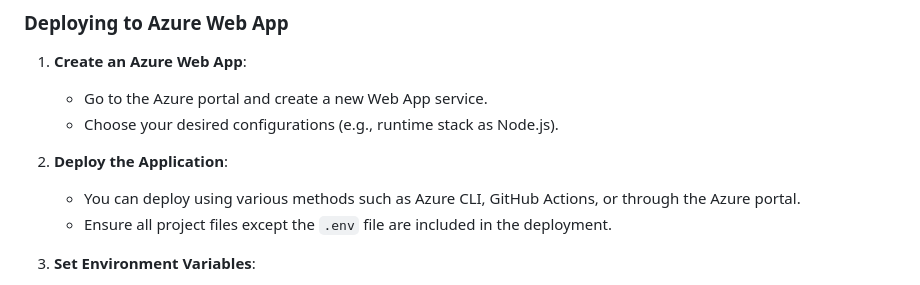
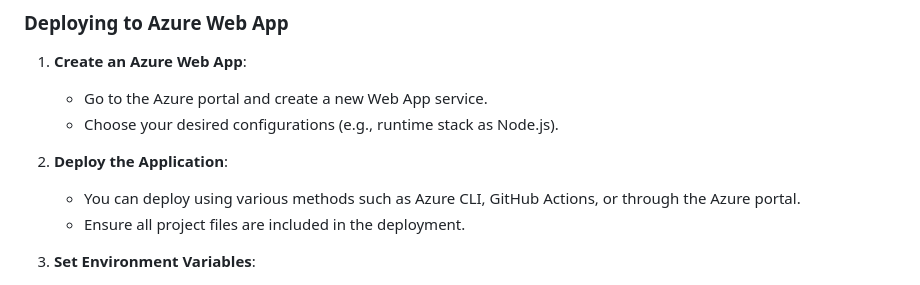
Before and after one commit to Nanmeni123/newWeeklyPasscodeAppV1, a Markdown page: README.md, the part around the change. Rendered like a GitHub page.

```diff
--- a/README.md
+++ b/README.md
@@ -74,7 +74,7 @@ WeeklyPasscodeApp
 
 2. **Deploy the Application**:
    - You can deploy using various methods such as Azure CLI, GitHub Actions, or through the Azure portal.
-   - Ensure all project files except the `.env` file are included in the deployment.
+   - Ensure all project files are included in the deployment.
 
 3. **Set Environment Variables**:
    - In the Azure portal, navigate to your Web App.
```
